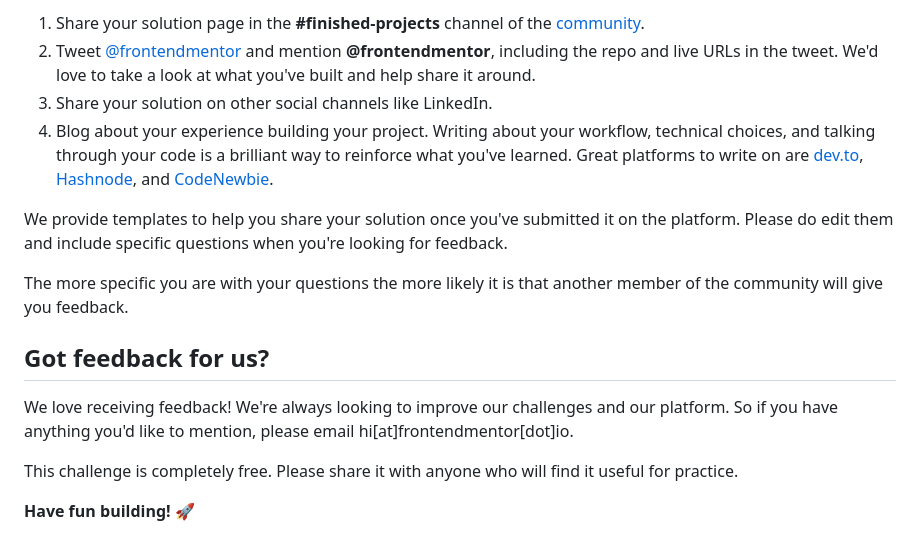
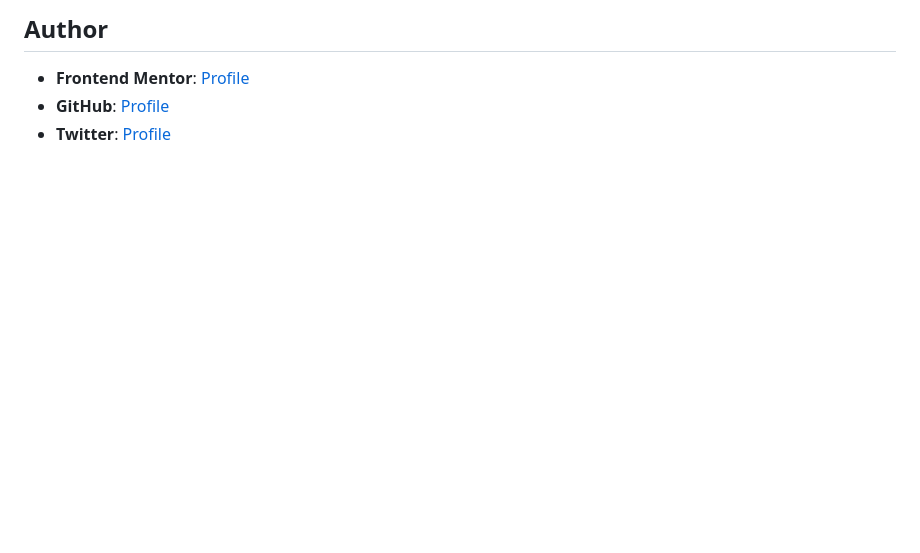
Before and after one commit to adambeckercodes/fem-product-preview-card-component, a Markdown page: README.md, the part around the change printed below. Rendered like a GitHub page; blank space fills up the shorter version.

```diff
--- a/README.md
+++ b/README.md
@@ -77,16 +58,4 @@ There are multiple places you can share your solution:
-1. Share your solution page in the **#finished-projects** channel of the [community](https://www.frontendmentor.io/community).
-2. Tweet [@frontendmentor](https://twitter.com/frontendmentor) and mention **@frontendmentor**, including the repo and live URLs in the tweet. We'd love to take a look at what you've built and help share it around.
-3. Share your solution on other social channels like LinkedIn.
-4. Blog about your experience building your project. Writing about your workflow, technical choices, and talking through your code is a brilliant way to reinforce what you've learned. Great platforms to write on are [dev.to](https://dev.to/), [Hashnode](https://hashnode.com/), and [CodeNewbie](https://community.codenewbie.org/).
-
-We provide templates to help you share your solution once you've submitted it on the platform. Please do edit them and include specific questions when you're looking for feedback.
-
-The more specific you are with your questions the more likely it is that another member of the community will give you feedback.
-
-## Got feedback for us?
-
-We love receiving feedback! We're always looking to improve our challenges and our platform. So if you have anything you'd like to mention, please email hi[at]frontendmentor[dot]io.
-
-This challenge is completely free. Please share it with anyone who will find it useful for practice.
-
-**Have fun building!** 🚀
+## Author
+- **Frontend Mentor**: [Profile](https://www.frontendmentor.io/profile/adambeckercodes)
+- **GitHub**: [Profile](https://github.com/adambeckercodes)
+- **Twitter**: [Profile](https://x.com/adambeckercodes)
```
Also changed, not shown: other parts of README.md (+43 -62 lines), Frontend-Mentor-Product-preview-card-component-12-06-2024_03_27_PM.png (added).
